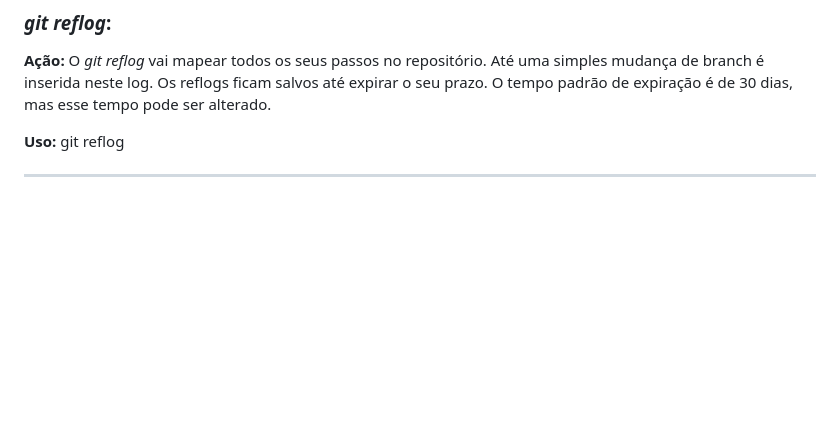
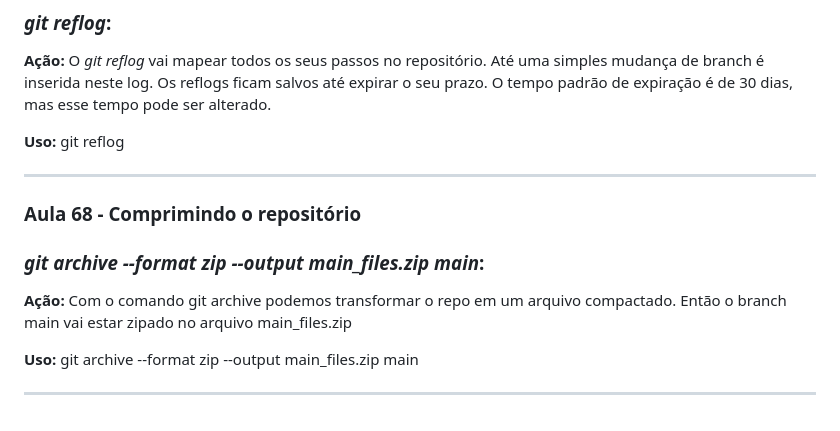
Before and after one commit to Robsonfer/git_github_2025, a Markdown page: README.md, the part around the change. Drawn GitHub-style; blank space fills up the shorter version.

Commit message:
aula 68 - Comprimindo o repositório

```diff
--- a/README.md
+++ b/README.md
@@ -417,3 +417,13 @@ __________________
 **Uso:** git reflog
 
 __________________
+
+### Aula 68 - Comprimindo o repositório
+
+### _git archive --format zip --output main_files.zip main_:
+
+**Ação:** Com o comando git archive podemos transformar o repo em um arquivo compactado. Então o branch main vai estar zipado no arquivo main_files.zip
+
+**Uso:** git archive --format zip --output main_files.zip main
+
+__________________
```
